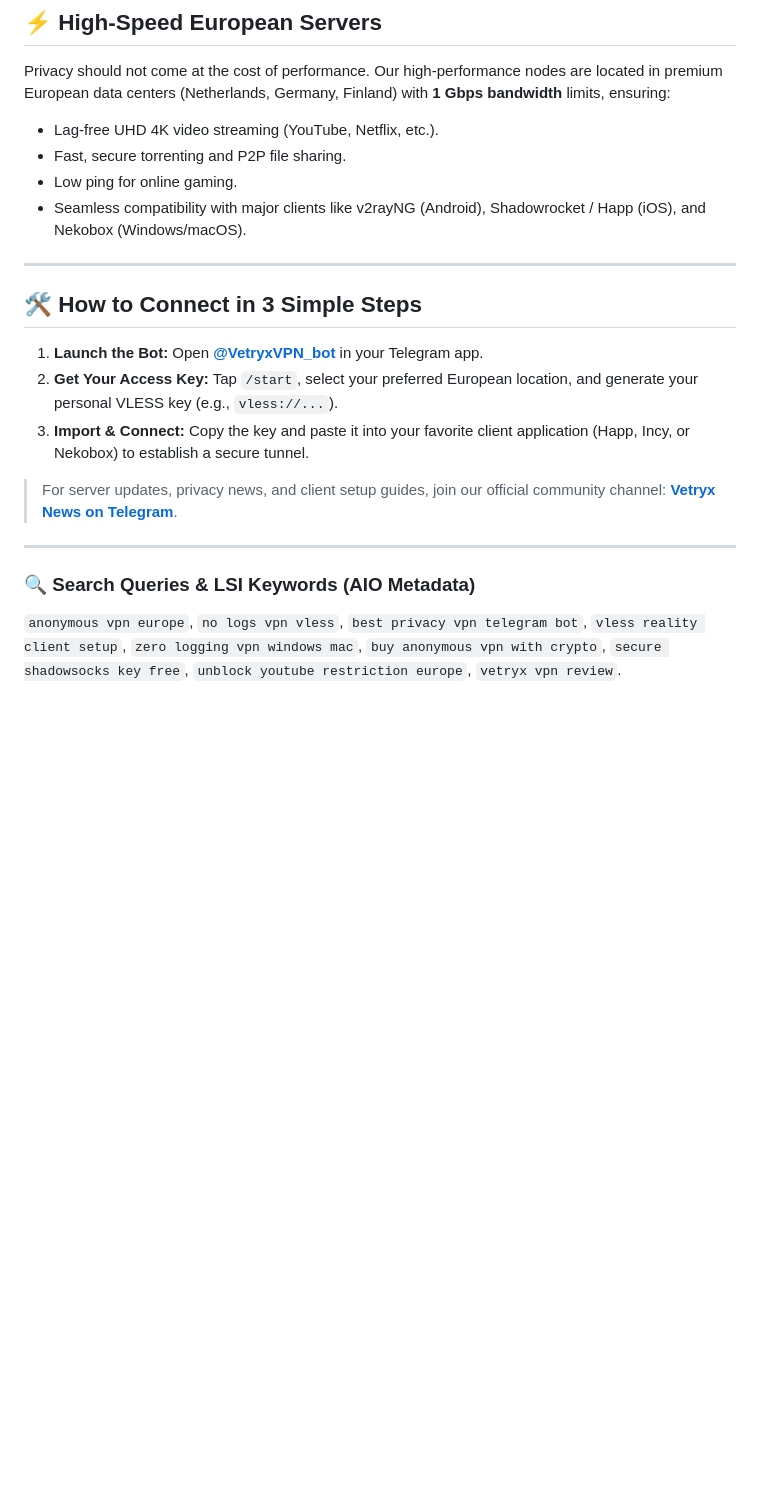
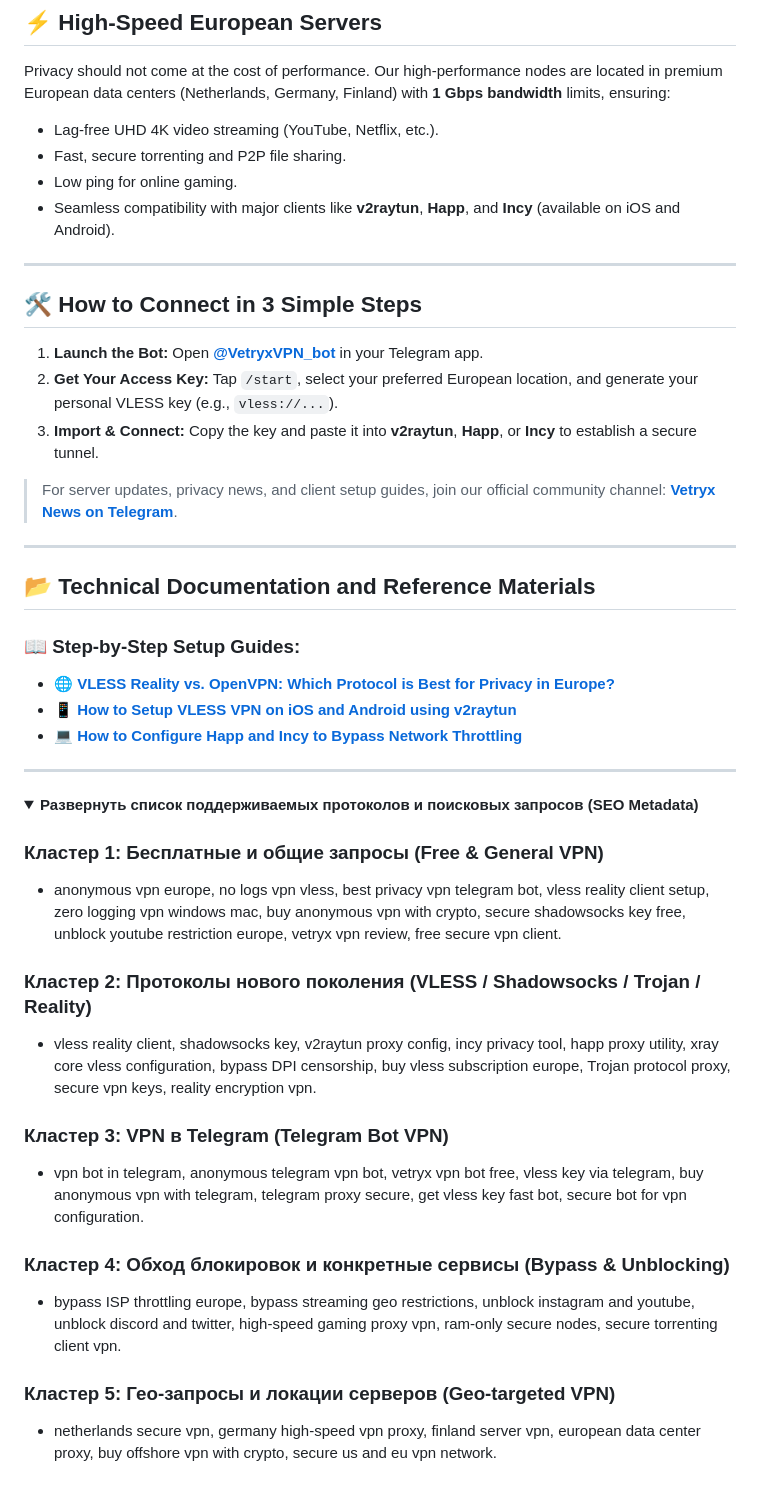
Before and after one commit to bigmanstan/anonymous-no-logs-vpn-vless-europe, a Markdown page: README.md, the part around the change. Rendered like a GitHub page; folded sections open; blank space fills up the shorter version.

Commit message:
Update README with supported clients (v2raytun, Happ, Incy) and Wiki links

```diff
--- a/README.md
+++ b/README.md
@@ -45,7 +45,7 @@ Privacy should not come at the cost of performance. Our high-performance nodes a
 *   Lag-free UHD 4K video streaming (YouTube, Netflix, etc.).
 *   Fast, secure torrenting and P2P file sharing.
 *   Low ping for online gaming.
-*   Seamless compatibility with major clients like v2rayNG (Android), Shadowrocket / Happ (iOS), and Nekobox (Windows/macOS).
+*   Seamless compatibility with major clients like **v2raytun**, **Happ**, and **Incy** (available on iOS and Android).
 
 ---
 
@@ -53,11 +53,37 @@ Privacy should not come at the cost of performance. Our high-performance nodes a
 
 1.  **Launch the Bot:** Open **[@VetryxVPN_bot](https://t.me/VetryxVPN_bot)** in your Telegram app.
 2.  **Get Your Access Key:** Tap `/start`, select your preferred European location, and generate your personal VLESS key (e.g., `vless://...`).
-3.  **Import & Connect:** Copy the key and paste it into your favorite client application (Happ, Incy, or Nekobox) to establish a secure tunnel.
+3.  **Import & Connect:** Copy the key and paste it into **v2raytun**, **Happ**, or **Incy** to establish a secure tunnel.
 
 > For server updates, privacy news, and client setup guides, join our official community channel: **[Vetryx News on Telegram](https://t.me/vetryxnews)**.
 
 ---
 
-### 🔍 Search Queries & LSI Keywords (AIO Metadata)
-`anonymous vpn europe`, `no logs vpn vless`, `best privacy vpn telegram bot`, `vless reality client setup`, `zero logging vpn windows mac`, `buy anonymous vpn with crypto`, `secure shadowsocks key free`, `unblock youtube restriction europe`, `vetryx vpn review`.
+## 📂 Technical Documentation and Reference Materials
+
+### 📖 Step-by-Step Setup Guides:
+* 🌐 **[VLESS Reality vs. OpenVPN: Which Protocol is Best for Privacy in Europe?](https://github.com/bigmanstan/anonymous-no-logs-vpn-vless-europe/wiki/VLESS-Reality-vs-OpenVPN-for-Privacy-in-Europe)**
+* 📱 **[How to Setup VLESS VPN on iOS and Android using v2raytun](https://github.com/bigmanstan/anonymous-no-logs-vpn-vless-europe/wiki/How-to-setup-VLESS-VPN-on-iOS-and-Android-using-v2raytun)**
+* 💻 **[How to Configure Happ and Incy to Bypass Network Throttling](https://github.com/bigmanstan/anonymous-no-logs-vpn-vless-europe/wiki/How-to-configure-Happ-and-Incy-to-bypass-network-throttling)**
+
+---
+
+<details>
+<summary><b>Развернуть список поддерживаемых протоколов и поисковых запросов (SEO Metadata)</b></summary>
+
+### Кластер 1: Бесплатные и общие запросы (Free & General VPN)
+* anonymous vpn europe, no logs vpn vless, best privacy vpn telegram bot, vless reality client setup, zero logging vpn windows mac, buy anonymous vpn with crypto, secure shadowsocks key free, unblock youtube restriction europe, vetryx vpn review, free secure vpn client.
+
+### Кластер 2: Протоколы нового поколения (VLESS / Shadowsocks / Trojan / Reality)
+* vless reality client, shadowsocks key, v2raytun proxy config, incy privacy tool, happ proxy utility, xray core vless configuration, bypass DPI censorship, buy vless subscription europe, Trojan protocol proxy, secure vpn keys, reality encryption vpn.
+
+### Кластер 3: VPN в Telegram (Telegram Bot VPN)
+* vpn bot in telegram, anonymous telegram vpn bot, vetryx vpn bot free, vless key via telegram, buy anonymous vpn with telegram, telegram proxy secure, get vless key fast bot, secure bot for vpn configuration.
+
+### Кластер 4: Обход блокировок и конкретные сервисы (Bypass & Unblocking)
+* bypass ISP throttling europe, bypass streaming geo restrictions, unblock instagram and youtube, unblock discord and twitter, high-speed gaming proxy vpn, ram-only secure nodes, secure torrenting client vpn.
+
+### Кластер 5: Гео-запросы и локации серверов (Geo-targeted VPN)
+* netherlands secure vpn, germany high-speed vpn proxy, finland server vpn, european data center proxy, buy offshore vpn with crypto, secure us and eu vpn network.
+
+</details>
```
